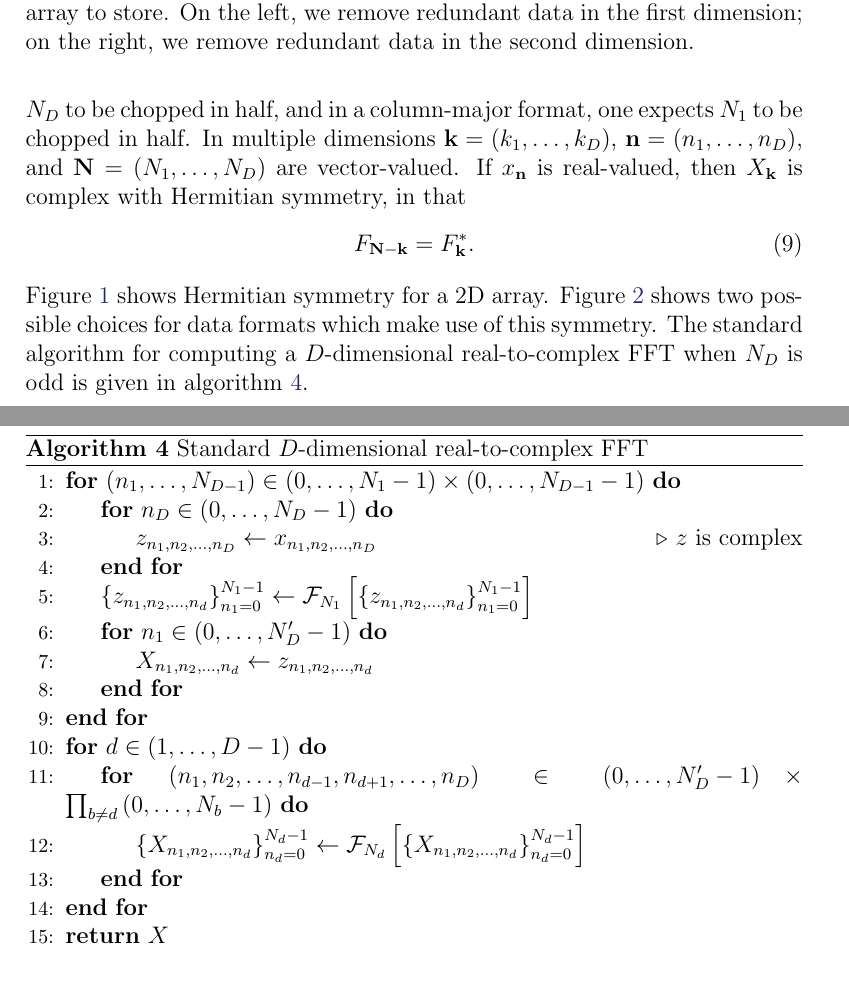
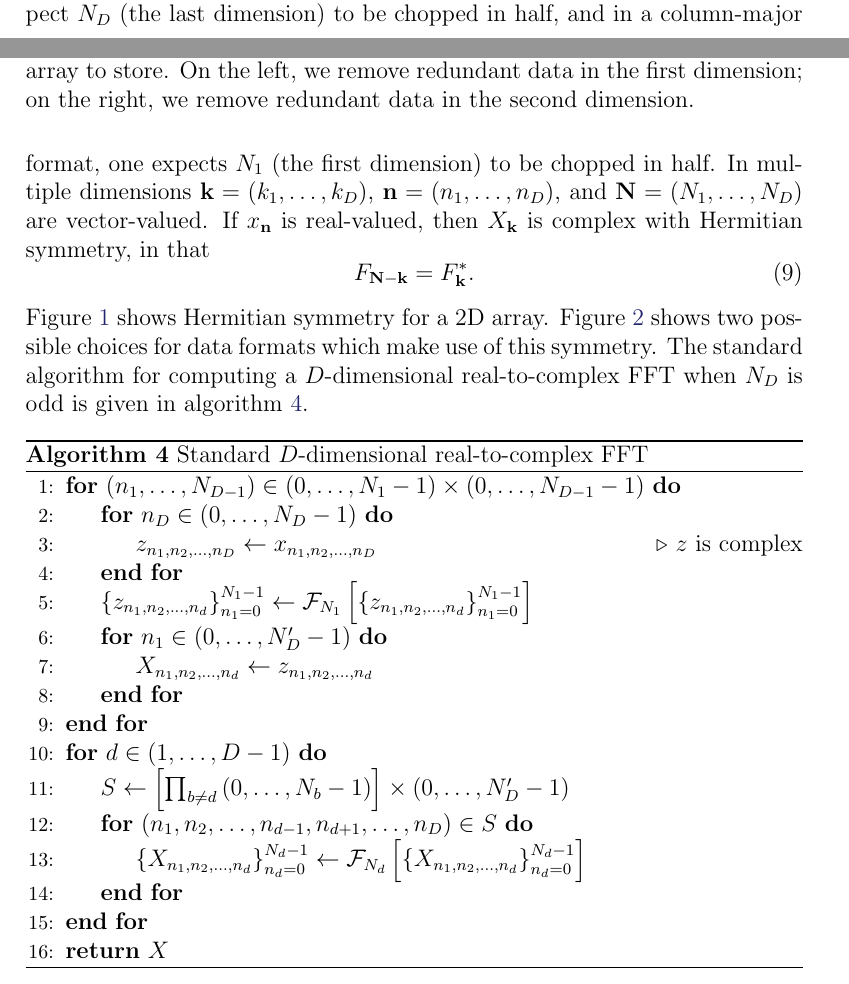
Before and after one commit to faraaz-bot/memory-testing, a LaTeX document (docs/real/treven/treven.tex): two parts of pages 5 and 6 of 8 before the commit and two parts of pages 4 and 5 of 8 after it, joined at a grey line, cut so that both start at the same text. Compiled offline with pdfLaTeX.

Commit message:
Minor treven edits

```diff
--- a/docs/real/treven/treven.tex
+++ b/docs/real/treven/treven.tex
@@ -225,9 +226,10 @@ any decomposition which keeps at least one of $F_{\mathbf{k}}$ and
 $F_{\mathbf{N}-\mathbf{k}}$ would suffice, but having a regular data
 structure makes a lot more sense.}, and it saves a lot of trouble to
 make this plane perpendicular to one of the axes.  In a row-major
-format, users expect $N_D$ to be chopped in half, and in a column-major
-format, one expects $N_1$ to be chopped in half.  In multiple
-dimensions $\mathbf{k}=\left(k_1,\dots,k_D\right)$,
+format, users expect $N_D$ (the last dimension) to be chopped in half,
+and in a column-major format, one expects $N_1$ (the first dimension)
+to be chopped in half.  In multiple dimensions
+$\mathbf{k}=\left(k_1,\dots,k_D\right)$,
 $\mathbf{n}=\left(n_1,\dots,n_D\right)$, and
 $\mathbf{N}=\left(N_1,\dots,N_D\right)$ are vector-valued.  If
 $x_{\mathbf{n}}$ is real-valued, then $X_{\mathbf{k}}$ is complex with
@@ -272,9 +274,9 @@ is given in algorithm~\ref{DFFTold}.
     \EndFor
     \EndFor
     \For{$d \in \left(1, \dots, D-1\right)$}
+    \State $S \gets \left[\prod_{b\neq{}d} \left(0,\dots,N_b-1 \right)\right] \times \left(0,\dots, N_D'-1\right) $
     \For{$\left(n_1, n_2, \dots, n_{d-1}, n_{d+1}, \dots,n_D \right) \in
-      \left(0,\dots, N_D'-1\right) \times
-      \prod_{b\neq{}d} \left(0,\dots,N_b-1 \right)$}
+      S$}
     \State $\left\{X_{n_1,n_2,\dots,n_d}\right\}_{n_d=0}^{N_d-1}
     \gets \Four_{N_d}\left[\left\{X_{n_1,n_2,\dots,n_d}\right\}_{n_d=0}^{N_d-1}\right]$
     \EndFor
```
Also changed, not shown: docs/real/treven/treven.tex (17 more changed lines).
